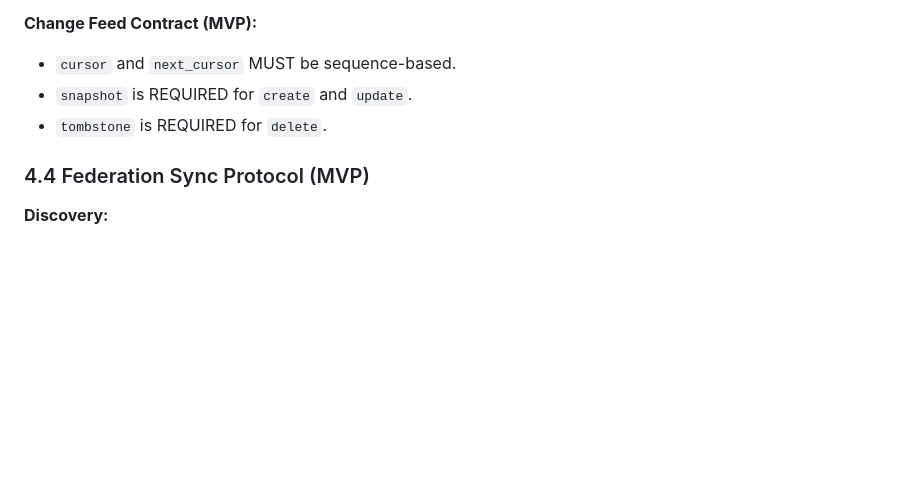
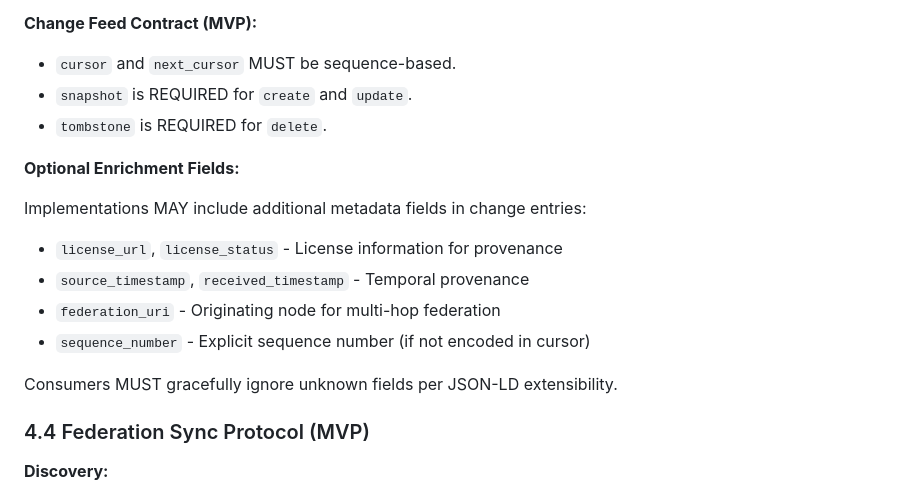
Before and after one commit to Togather-Foundation/server, a Markdown page: docs/togather_SEL_Interoperability_Profile_v0.1.md, the part around the change. Rendered like a GitHub page; blank space fills up the shorter version.

```diff
--- a/docs/togather_SEL_Interoperability_Profile_v0.1.md
+++ b/docs/togather_SEL_Interoperability_Profile_v0.1.md
@@ -807,6 +807,16 @@ Returns ordered list of change envelopes:
 - `snapshot` is REQUIRED for `create` and `update`.
 - `tombstone` is REQUIRED for `delete`.
 
+**Optional Enrichment Fields:**
+
+Implementations MAY include additional metadata fields in change entries:
+- `license_url`, `license_status` - License information for provenance
+- `source_timestamp`, `received_timestamp` - Temporal provenance
+- `federation_uri` - Originating node for multi-hop federation
+- `sequence_number` - Explicit sequence number (if not encoded in cursor)
+
+Consumers MUST gracefully ignore unknown fields per JSON-LD extensibility.
+
 ### 4.4 Federation Sync Protocol (MVP)
 
 **Discovery:**
```
Also changed, not shown: docs/FEDERATION_ARCHITECTURE.md (+32 -0 lines), docs/SECURITY.md (+1 -1 lines).
